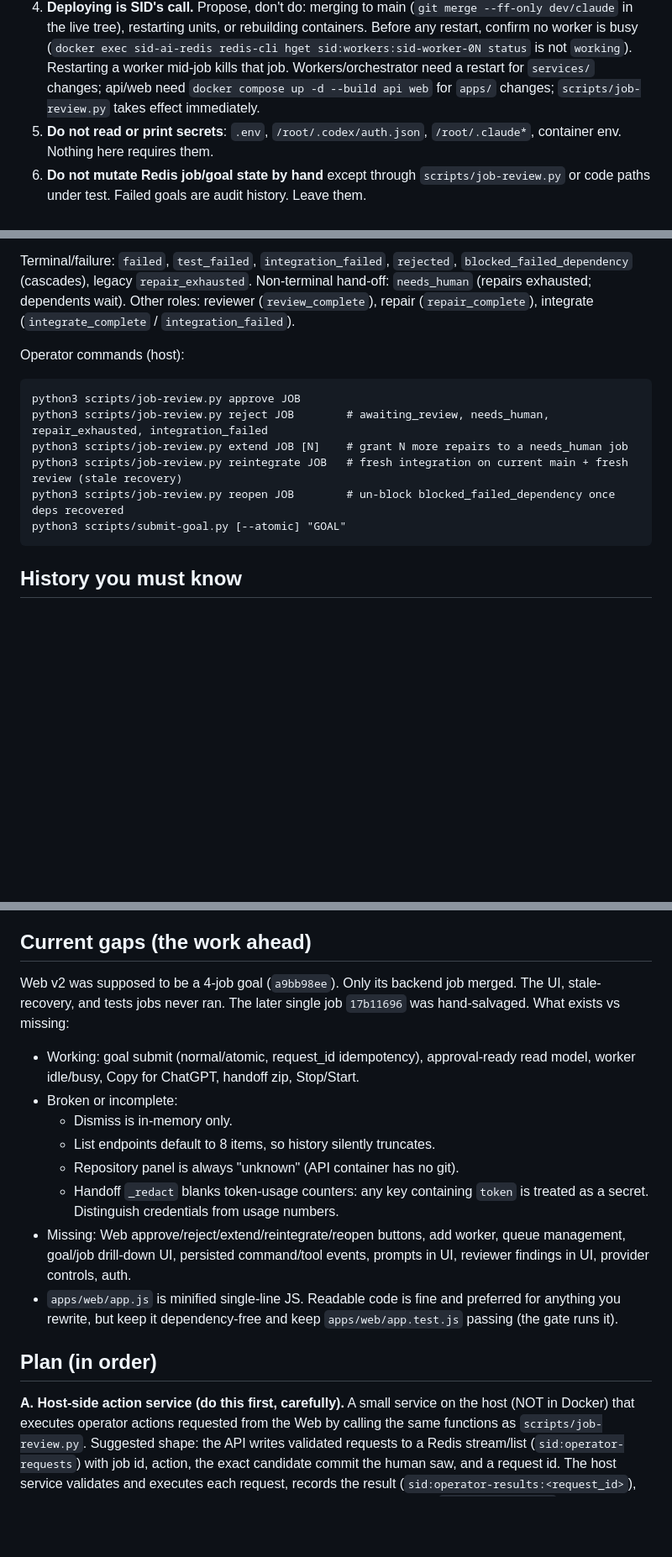
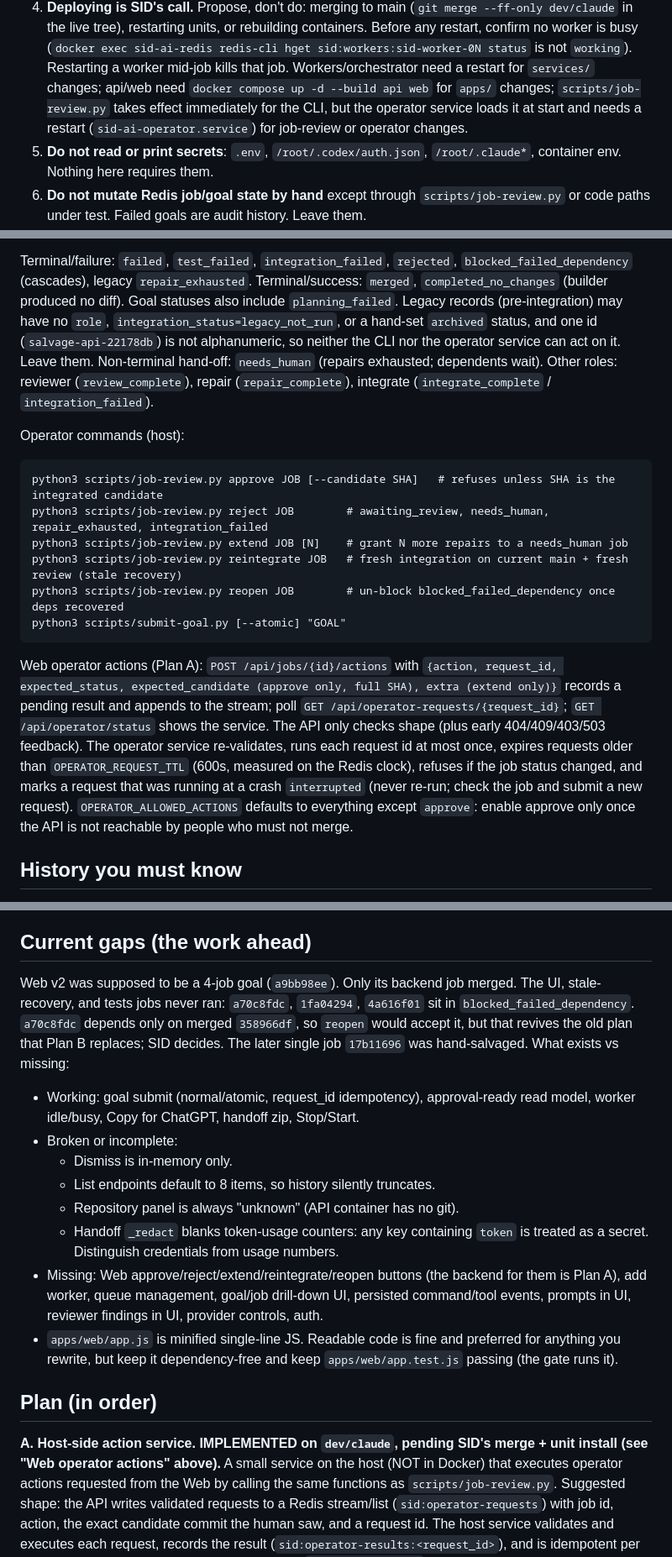
Before and after one commit to plombly/Sids-ai-control-center, a Markdown page: CLAUDE.md, 3 parts joined by grey strips. Shown at 84% size. GitHub-like rendering; blank space fills up the shorter version.

Commit message:
Document operator service, keys and live-state gaps in CLAUDE.md
- Operator service, its Redis keys, Web action flow, restart rule, and
  approve being off by default.
- Keys and statuses that existed live but were undocumented:
  sid:orchestrators, sid:goal-requests, completed_no_changes,
  planning_failed, legacy records, the non-alphanumeric salvage job.
- Web v2 leftovers: a70c8fdc is reopenable; SID decides.
- `approve JOB --candidate SHA`; host-tests gate check.

Co-Authored-By: Claude Opus 5.5 <noreply@anthropic.com>

````diff
--- a/CLAUDE.md
+++ b/CLAUDE.md
@@ -62,7 +71,9 @@ Redis keys: `sid:goals:<id>` (hash; `sid:goals:<id>:planning` is a STRING lock
    is not `working`). Restarting a worker mid-job kills that job.
    Workers/orchestrator need a restart for `services/` changes; api/web need
    `docker compose up -d --build api web` for `apps/` changes;
-   `scripts/job-review.py` takes effect immediately.
+   `scripts/job-review.py` takes effect immediately for the CLI, but the
+   operator service loads it at start and needs a restart
+   (`sid-ai-operator.service`) for job-review or operator changes.
 5. **Do not read or print secrets**: `.env`, `/root/.codex/auth.json`,
    `/root/.claude*`, container env. Nothing here requires them.
 6. **Do not mutate Redis job/goal state by hand** except through
@@ -104,6 +115,11 @@ review/integration fields -> re-integrate -> re-review ... -> human
 
 Terminal/failure: `failed`, `test_failed`, `integration_failed`, `rejected`,
 `blocked_failed_dependency` (cascades), legacy `repair_exhausted`.
+Terminal/success: `merged`, `completed_no_changes` (builder produced no diff).
+Goal statuses also include `planning_failed`. Legacy records (pre-integration)
+may have no `role`, `integration_status=legacy_not_run`, or a hand-set
+`archived` status, and one id (`salvage-api-22178db`) is not alphanumeric, so
+neither the CLI nor the operator service can act on it. Leave them.
 Non-terminal hand-off: `needs_human` (repairs exhausted; dependents wait).
 Other roles: reviewer (`review_complete`), repair (`repair_complete`),
 integrate (`integrate_complete` / `integration_failed`).
@@ -111,13 +127,25 @@ integrate (`integrate_complete` / `integration_failed`).
 Operator commands (host):
 
 ```
-python3 scripts/job-review.py approve JOB
+python3 scripts/job-review.py approve JOB [--candidate SHA]   # refuses unless SHA is the integrated candidate
 python3 scripts/job-review.py reject JOB        # awaiting_review, needs_human, repair_exhausted, integration_failed
 python3 scripts/job-review.py extend JOB [N]    # grant N more repairs to a needs_human job
 python3 scripts/job-review.py reintegrate JOB   # fresh integration on current main + fresh review (stale recovery)
 python3 scripts/job-review.py reopen JOB        # un-block blocked_failed_dependency once deps recovered
 python3 scripts/submit-goal.py [--atomic] "GOAL"
 ```
+
+Web operator actions (Plan A): `POST /api/jobs/{id}/actions` with
+`{action, request_id, expected_status, expected_candidate (approve only, full SHA),
+extra (extend only)}` records a pending result and appends to the stream; poll
+`GET /api/operator-requests/{request_id}`; `GET /api/operator/status` shows the
+service. The API only checks shape (plus early 404/409/403/503 feedback). The
+operator service re-validates, runs each request id at most once, expires
+requests older than `OPERATOR_REQUEST_TTL` (600s, measured on the Redis clock),
+refuses if the job status changed, and marks a request that was running at a
+crash `interrupted` (never re-run; check the job and submit a new request).
+`OPERATOR_ALLOWED_ACTIONS` defaults to everything except `approve`: enable
+approve only once the API is not reachable by people who must not merge.
 
 ## History you must know
 
@@ -151,7 +179,10 @@ look if touching their code): `4b87827f`, `358966df`, `17b11696`.
 ## Current gaps (the work ahead)
 
 Web v2 was supposed to be a 4-job goal (`a9bb98ee`). Only its backend job
-merged. The UI, stale-recovery, and tests jobs never ran. The later single
+merged. The UI, stale-recovery, and tests jobs never ran: `a70c8fdc`,
+`1fa04294`, `4a616f01` sit in `blocked_failed_dependency`. `a70c8fdc` depends
+only on merged `358966df`, so `reopen` would accept it, but that revives the old
+plan that Plan B replaces; SID decides. The later single
 job `17b11696` was hand-salvaged. What exists vs missing:
 
 - Working: goal submit (normal/atomic, request_id idempotency), approval-ready
@@ -162,7 +193,8 @@ job `17b11696` was hand-salvaged. What exists vs missing:
   - Repository panel is always "unknown" (API container has no git).
   - Handoff `_redact` blanks token-usage counters: any key containing
     `token` is treated as a secret. Distinguish credentials from usage numbers.
-- Missing: Web approve/reject/extend/reintegrate/reopen buttons, add worker,
+- Missing: Web approve/reject/extend/reintegrate/reopen buttons (the backend
+  for them is Plan A), add worker,
   queue management, goal/job drill-down UI, persisted command/tool events,
   prompts in UI, reviewer findings in UI, provider controls, auth.
 - `apps/web/app.js` is minified single-line JS. Readable code is fine and
@@ -171,7 +203,8 @@ job `17b11696` was hand-salvaged. What exists vs missing:
 
 ## Plan (in order)
 
-**A. Host-side action service (do this first, carefully).** A small service
+**A. Host-side action service. IMPLEMENTED on `dev/claude`, pending SID's
+merge + unit install (see "Web operator actions" above).** A small service
 on the host (NOT in Docker) that executes operator actions requested from the
 Web by calling the same functions as `scripts/job-review.py`. Suggested shape:
 the API writes validated requests to a Redis stream/list
````
Also changed, not shown: other parts of CLAUDE.md (+10 -1 lines).
